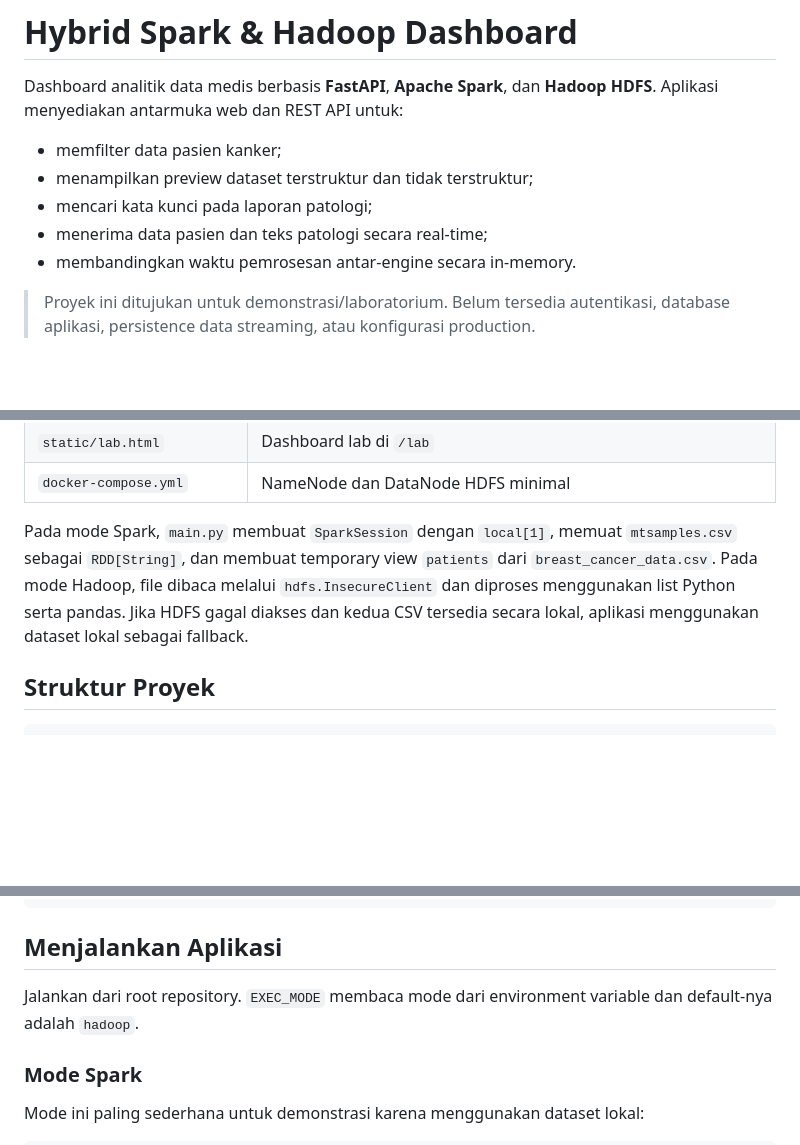
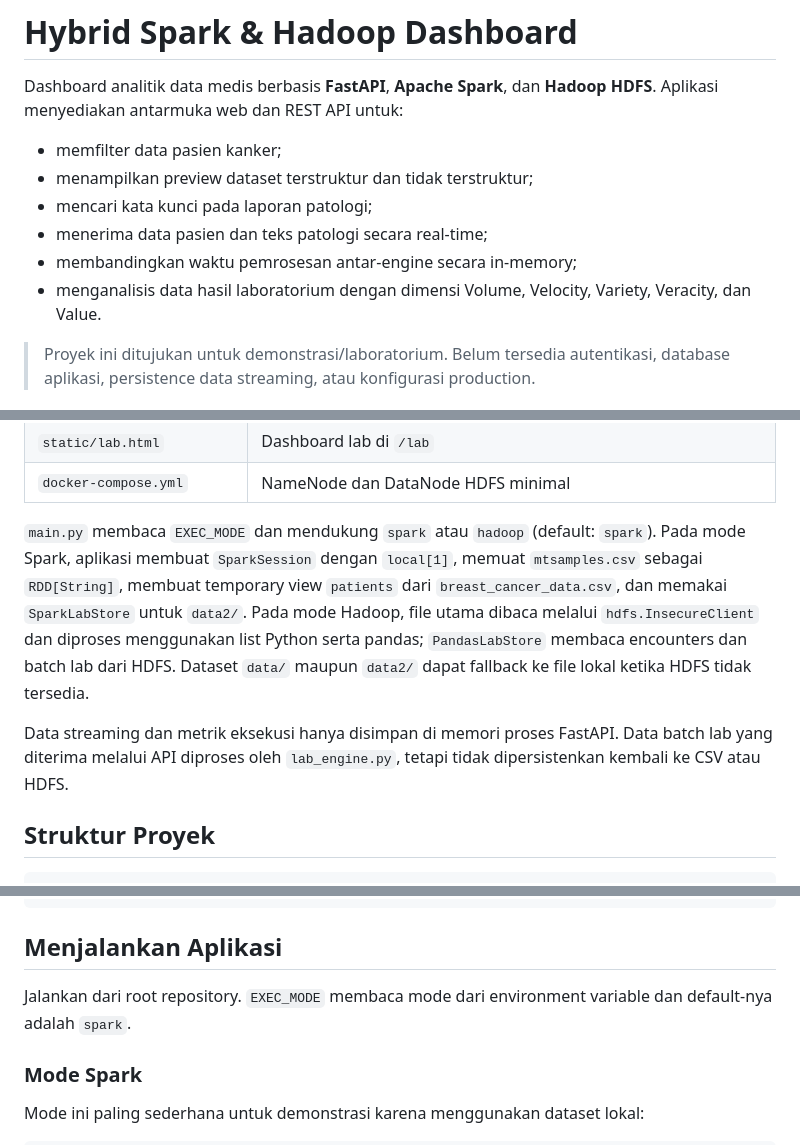
Before and after one commit to Deikazen/big-data-apache-spark, a Markdown page: README.md, 3 parts joined by grey strips. Rendered like a GitHub page; blank space fills up the shorter version.

Commit message:
update readme arsitektur

```diff
--- a/README.md
+++ b/README.md
@@ -7,7 +7,9 @@ Dashboard analitik data medis berbasis **FastAPI**, **Apache Spark**, dan
 - menampilkan preview dataset terstruktur dan tidak terstruktur;
 - mencari kata kunci pada laporan patologi;
 - menerima data pasien dan teks patologi secara real-time;
-- membandingkan waktu pemrosesan antar-engine secara in-memory.
+- membandingkan waktu pemrosesan antar-engine secara in-memory;
+- menganalisis data hasil laboratorium dengan dimensi Volume, Velocity,
+  Variety, Veracity, dan Value.
 
 > Proyek ini ditujukan untuk demonstrasi/laboratorium. Belum tersedia
 > autentikasi, database aplikasi, persistence data streaming, atau konfigurasi
@@ -53,12 +67,18 @@ flowchart LR
 | `static/lab.html` | Dashboard lab di `/lab` |
 | `docker-compose.yml` | NameNode dan DataNode HDFS minimal |
 
-Pada mode Spark, `main.py` membuat `SparkSession` dengan `local[1]`,
-memuat `mtsamples.csv` sebagai `RDD[String]`, dan membuat temporary view
-`patients` dari `breast_cancer_data.csv`. Pada mode Hadoop, file dibaca
-melalui `hdfs.InsecureClient` dan diproses menggunakan list Python serta
-pandas. Jika HDFS gagal diakses dan kedua CSV tersedia secara lokal, aplikasi
-menggunakan dataset lokal sebagai fallback.
+`main.py` membaca `EXEC_MODE` dan mendukung `spark` atau `hadoop` (default:
+`spark`). Pada mode Spark, aplikasi membuat `SparkSession` dengan `local[1]`,
+memuat `mtsamples.csv` sebagai `RDD[String]`, membuat temporary view `patients`
+dari `breast_cancer_data.csv`, dan memakai `SparkLabStore` untuk `data2/`.
+Pada mode Hadoop, file utama dibaca melalui `hdfs.InsecureClient` dan
+diproses menggunakan list Python serta pandas; `PandasLabStore` membaca
+encounters dan batch lab dari HDFS. Dataset `data/` maupun `data2/` dapat
+fallback ke file lokal ketika HDFS tidak tersedia.
+
+Data streaming dan metrik eksekusi hanya disimpan di memori proses FastAPI.
+Data batch lab yang diterima melalui API diproses oleh `lab_engine.py`, tetapi
+tidak dipersistenkan kembali ke CSV atau HDFS.
 
 ## Struktur Proyek
 
@@ -212,7 +232,7 @@ Set-ExecutionPolicy -Scope Process -ExecutionPolicy Bypass
 ## Menjalankan Aplikasi
 
 Jalankan dari root repository. `EXEC_MODE` membaca mode dari environment
-variable dan default-nya adalah `hadoop`.
+variable dan default-nya adalah `spark`.
 
 ### Mode Spark
 
```
Also changed, not shown: other parts of README.md (+27 -14 lines).
